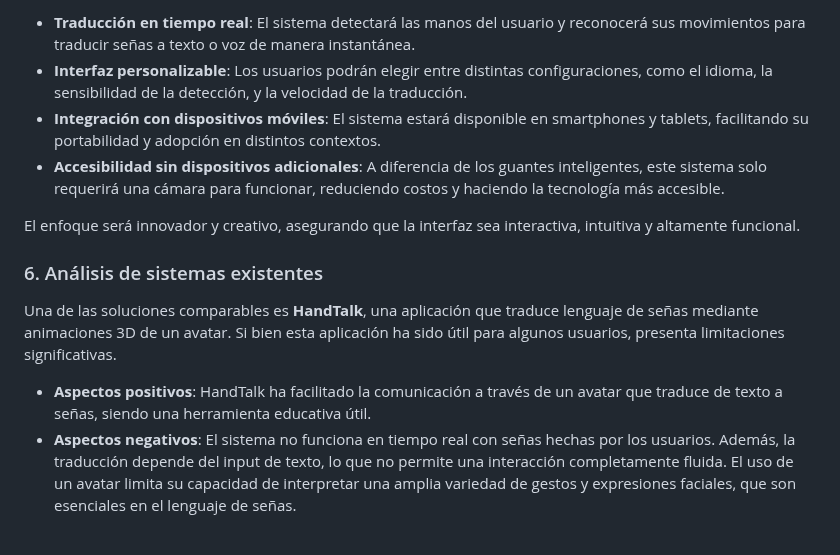
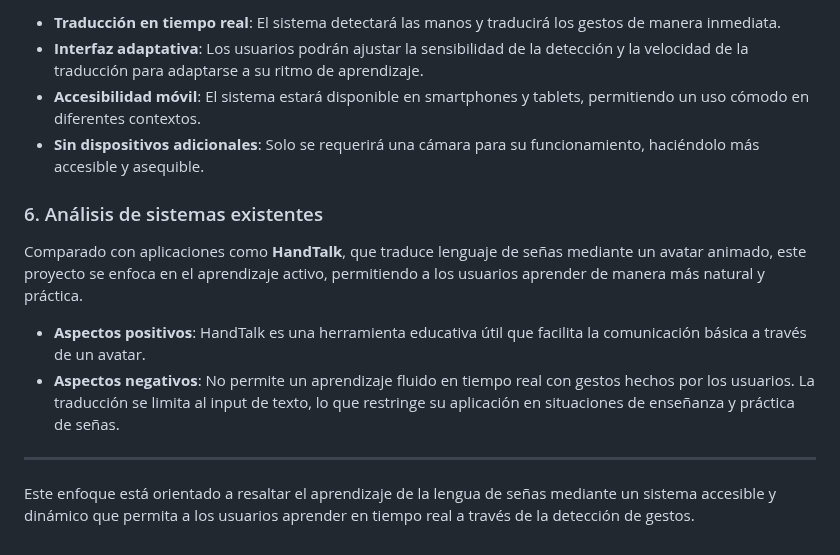
Before and after one commit to smenaquispe/InteraccionHumanoComputador, a Markdown page: README.md, the part around one of its changes. Drawn GitHub-style.

```diff
--- a/README.md
+++ b/README.md
@@ -53,13 +45,15 @@ El proyecto implementará un sistema de reconocimiento de lenguaje de señas med
 
-- **Traducción en tiempo real**: El sistema detectará las manos del usuario y reconocerá sus movimientos para traducir señas a texto o voz de manera instantánea.
-- **Interfaz personalizable**: Los usuarios podrán elegir entre distintas configuraciones, como el idioma, la sensibilidad de la detección, y la velocidad de la traducción.
-- **Integración con dispositivos móviles**: El sistema estará disponible en smartphones y tablets, facilitando su portabilidad y adopción en distintos contextos.
-- **Accesibilidad sin dispositivos adicionales**: A diferencia de los guantes inteligentes, este sistema solo requerirá una cámara para funcionar, reduciendo costos y haciendo la tecnología más accesible.
-
-El enfoque será innovador y creativo, asegurando que la interfaz sea interactiva, intuitiva y altamente funcional.
+- **Traducción en tiempo real**: El sistema detectará las manos y traducirá los gestos de manera inmediata.
+- **Interfaz adaptativa**: Los usuarios podrán ajustar la sensibilidad de la detección y la velocidad de la traducción para adaptarse a su ritmo de aprendizaje.
+- **Accesibilidad móvil**: El sistema estará disponible en smartphones y tablets, permitiendo un uso cómodo en diferentes contextos.
+- **Sin dispositivos adicionales**: Solo se requerirá una cámara para su funcionamiento, haciéndolo más accesible y asequible.
 
 ### 6. Análisis de sistemas existentes
-Una de las soluciones comparables es **HandTalk**, una aplicación que traduce lenguaje de señas mediante animaciones 3D de un avatar. Si bien esta aplicación ha sido útil para algunos usuarios, presenta limitaciones significativas.
+Comparado con aplicaciones como **HandTalk**, que traduce lenguaje de señas mediante un avatar animado, este proyecto se enfoca en el aprendizaje activo, permitiendo a los usuarios aprender de manera más natural y práctica.
 
-- **Aspectos positivos**: HandTalk ha facilitado la comunicación a través de un avatar que traduce de texto a señas, siendo una herramienta educativa útil.
-- **Aspectos negativos**: El sistema no funciona en tiempo real con señas hechas por los usuarios. Además, la traducción depende del input de texto, lo que no permite una interacción completamente fluida. El uso de un avatar limita su capacidad de interpretar una amplia variedad de gestos y expresiones faciales, que son esenciales en el lenguaje de señas.
+- **Aspectos positivos**: HandTalk es una herramienta educativa útil que facilita la comunicación básica a través de un avatar.
+- **Aspectos negativos**: No permite un aprendizaje fluido en tiempo real con gestos hechos por los usuarios. La traducción se limita al input de texto, lo que restringe su aplicación en situaciones de enseñanza y práctica de señas.
+
+---
+
+Este enfoque está orientado a resaltar el aprendizaje de la lengua de señas mediante un sistema accesible y dinámico que permita a los usuarios aprender en tiempo real a través de la detección de gestos.
```
Also changed, not shown: other parts of README.md (+15 -23 lines).
